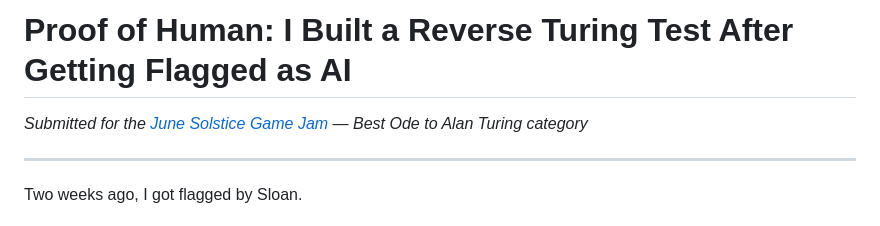
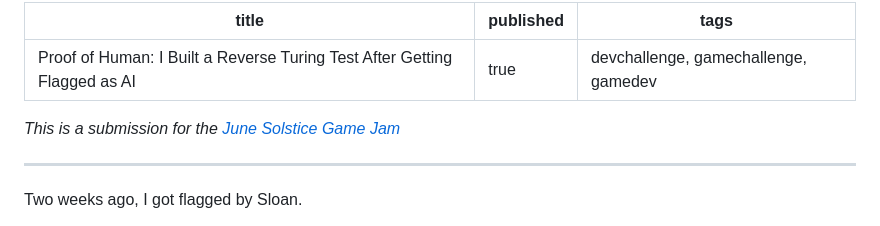
Before and after one commit to dannwaneri/proof-of-human, a Markdown page: submission-post.md, the part around one of its changes. GitHub-like rendering.

```diff
--- a/submission-post.md
+++ b/submission-post.md
@@ -1,6 +1,10 @@
-# Proof of Human: I Built a Reverse Turing Test After Getting Flagged as AI
+---
+title: Proof of Human: I Built a Reverse Turing Test After Getting Flagged as AI
+published: true
+tags: devchallenge, gamechallenge, gamedev
+---
 
-*Submitted for the [June Solstice Game Jam](https://dev.to/challenges/june-game-jam-2026-06-03) — Best Ode to Alan Turing category*
+*This is a submission for the [June Solstice Game Jam](https://dev.to/challenges/june-game-jam-2026-06-03)*
 
 ---
 
```
Also changed, not shown: other parts of submission-post.md (+20 -30 lines).
